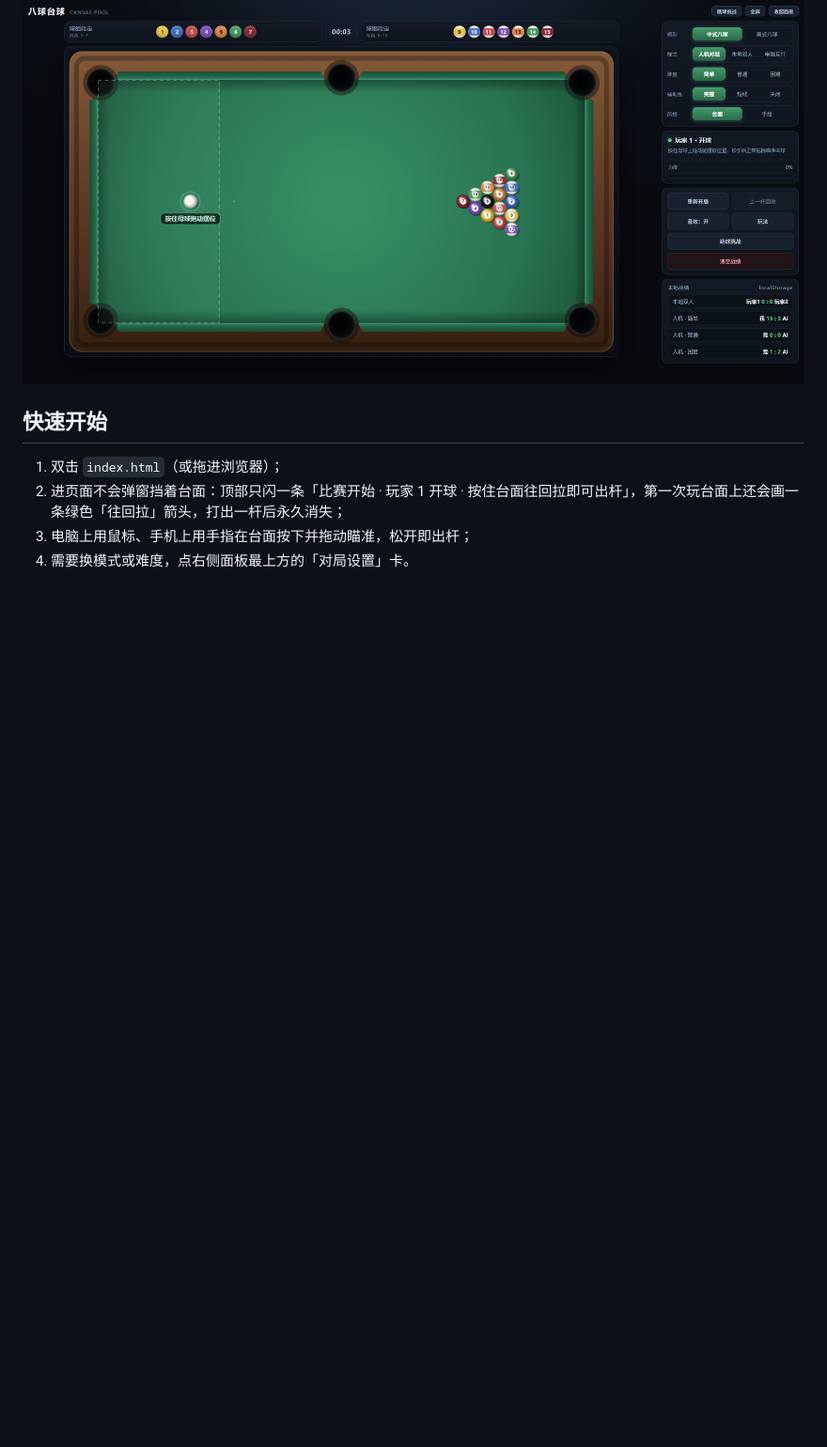
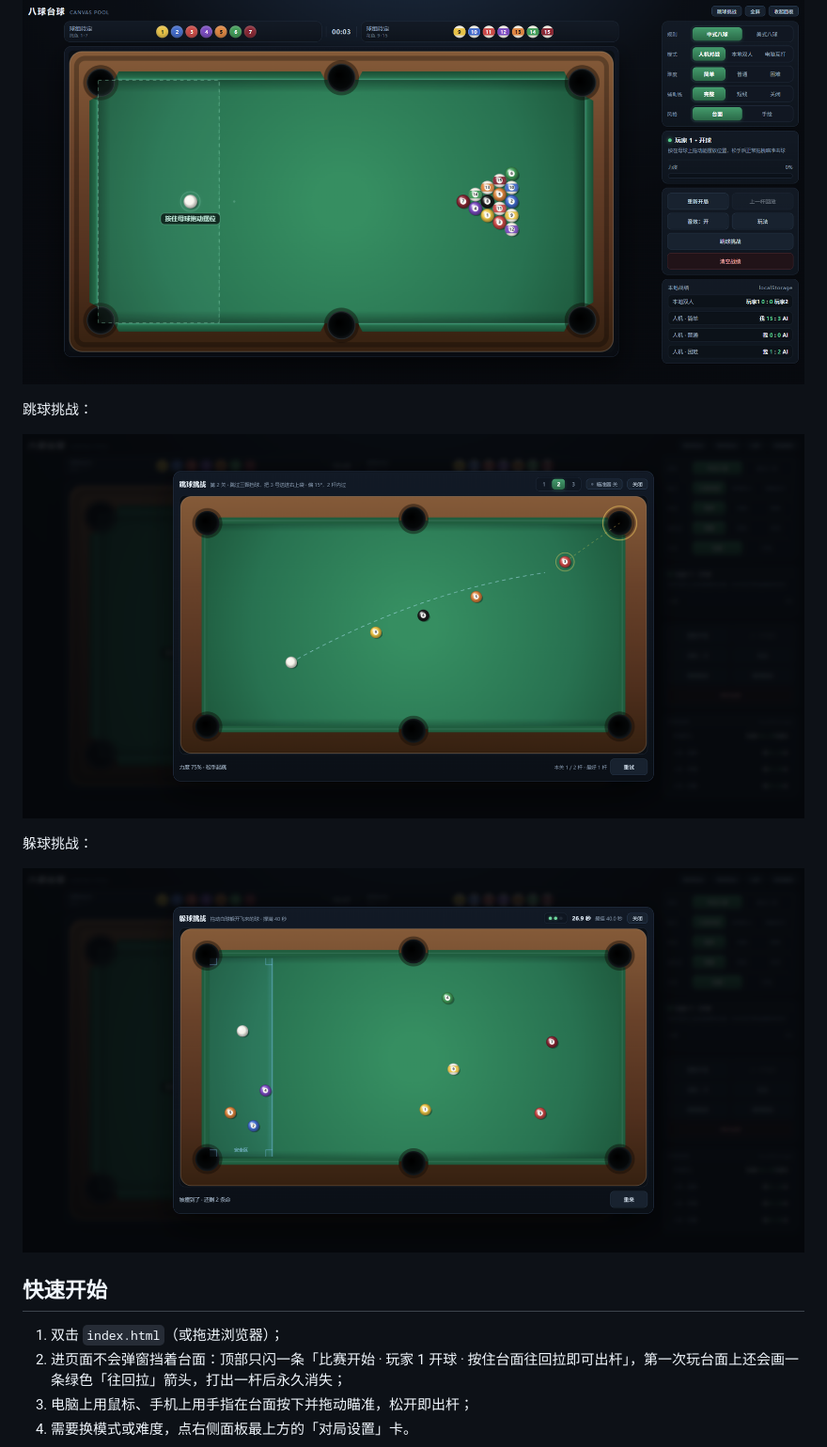
Before and after one commit to heidouya/canvas-billiards, a Markdown page: README.md, the part around the change. Shown at 94% size. Drawn GitHub-style; pictures changed too: imgs/3.png (added), imgs/4.png (added); blank space fills up the shorter version.

Commit message:
docs: 更新README文件

```diff
--- a/README.md
+++ b/README.md
@@ -18,6 +18,14 @@
 台面风格：
 
 ![](./imgs/2.png)
+
+跳球挑战：
+
+![](./imgs/3.png)
+
+躲球挑战：
+
+![](./imgs/4.png)
 
 ## 快速开始
 
```
